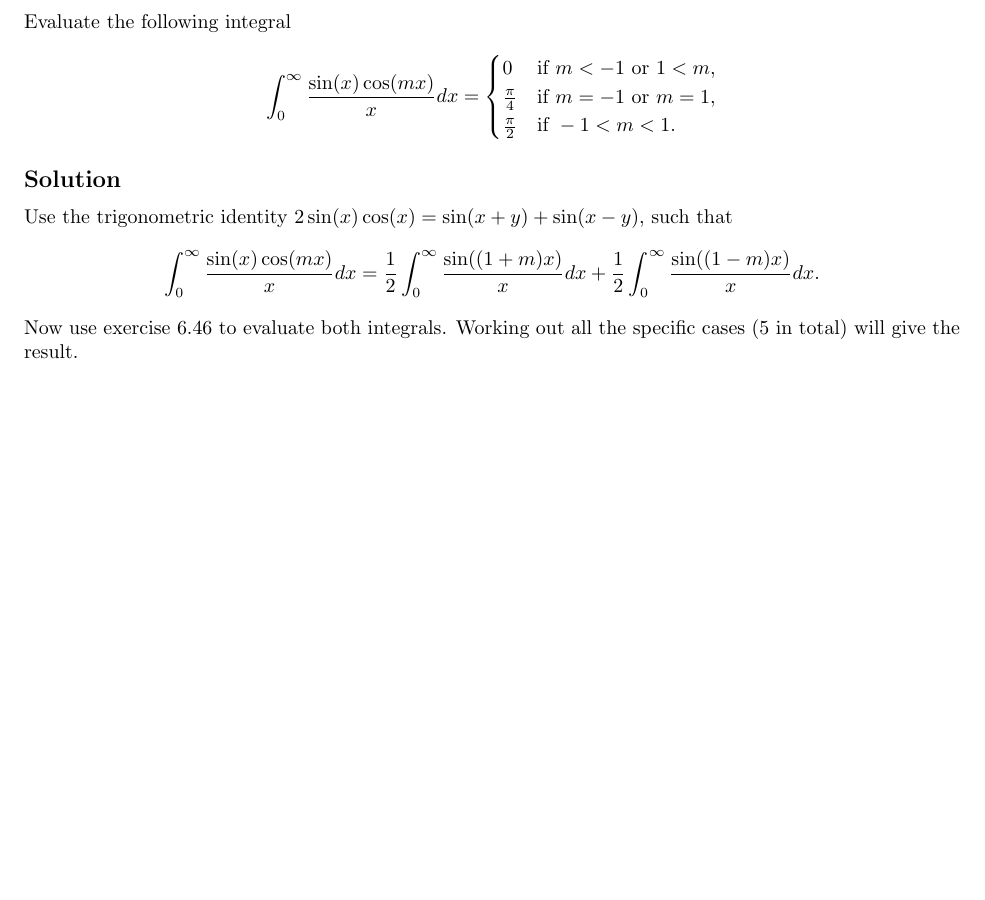
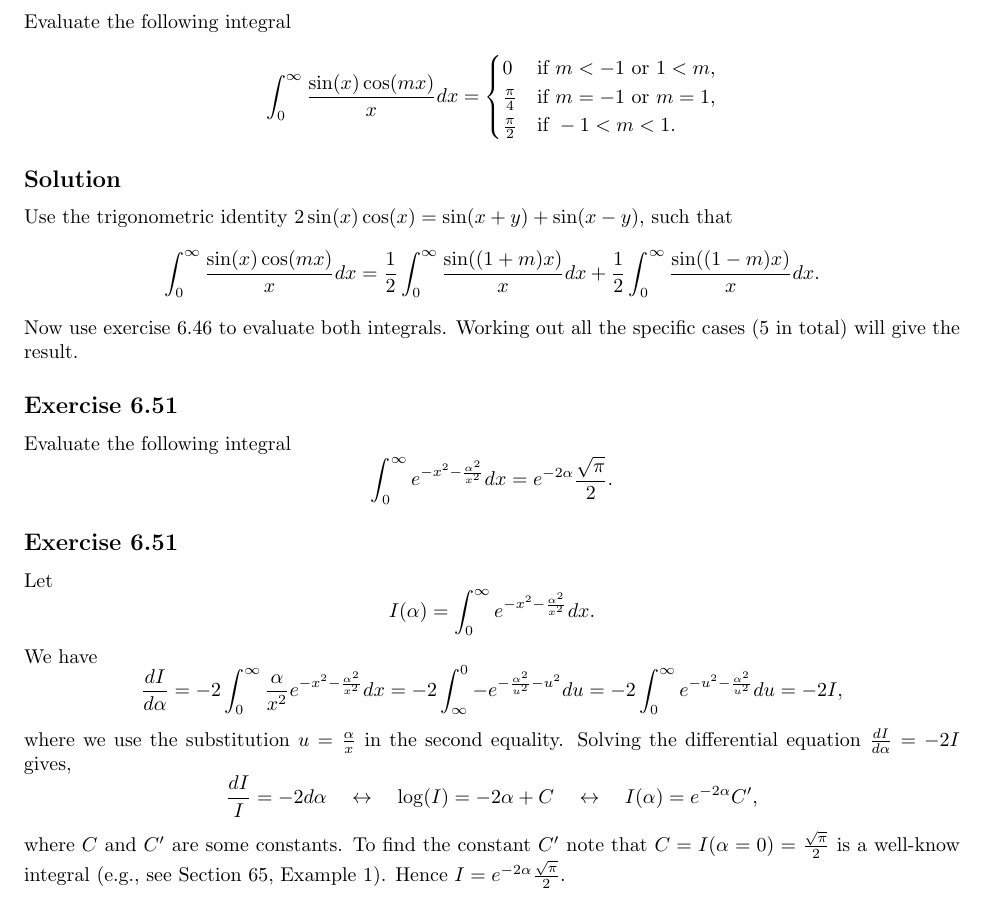
Before and after one commit to noudald/math-solutions, a LaTeX document (calculus/main.tex, which reads calculus/ch06.tex): part of page 18 of 18, cut so that both start at the same text, the shorter picture padded with empty space. Compiled offline with pdfLaTeX.

Commit message:
(CA) 6.51

```diff
--- a/calculus/ch06.tex
+++ b/calculus/ch06.tex
@@ -1082,3 +1082,37 @@ Use the trigonometric identity $2 \sin(x) \cos(x) = \sin(x + y) + \sin(x - y)$,
 \end{equation*}
 Now use exercise 6.46 to evaluate both integrals.
 Working out all the specific cases (5 in total) will give the result.
+
+
+\subsection*{Exercise 6.51}
+
+Evaluate the following integral
+\begin{equation*}
+    \int_0^{\infty} e^{-x^2 - \frac{\alpha^2}{x^2}} dx = e^{-2\alpha} \frac{\sqrt{\pi}}{2}.
+\end{equation*}
+
+
+\subsection*{Exercise 6.51}
+
+Let
+\begin{equation*}
+    I(\alpha) = \int_0^{\infty} e^{-x^2 - \frac{\alpha^2}{x^2}} dx.
+\end{equation*}
+We have
+\begin{equation*}
+    \frac{dI}{d\alpha}
+        = -2 \int_0^{\infty} \frac{\alpha}{x^2} e^{-x^2 - \frac{\alpha^2}{x^2}} dx
+        = -2 \int_{\infty}^{0} -e^{-\frac{\alpha^2}{u^2} - u^2} du
+        = -2 \int_0^{\infty} e^{-u^2 - \frac{\alpha^2}{u^2}} du
+        = -2 I,
+\end{equation*}
+where we use the substitution $u = \frac{\alpha}{x}$ in the second equality.
+Solving the differential equation $\frac{dI}{d\alpha} = -2I$ gives,
+\begin{equation*}
+    \frac{dI}{I} = -2 d\alpha
+        \quad \leftrightarrow \quad \log(I) = -2\alpha + C
+        \quad \leftrightarrow \quad I(\alpha) = e^{-2\alpha} C',
+\end{equation*}
+where $C$ and $C'$ are some constants.
+To find the constant $C'$ note that $C = I(\alpha = 0) = \frac{\sqrt{\pi}}{2}$ is a well-know integral (e.g., see Section 65, Example 1).
+Hence $I = e^{-2\alpha} \frac{\sqrt{\pi}}{2}$.
```
